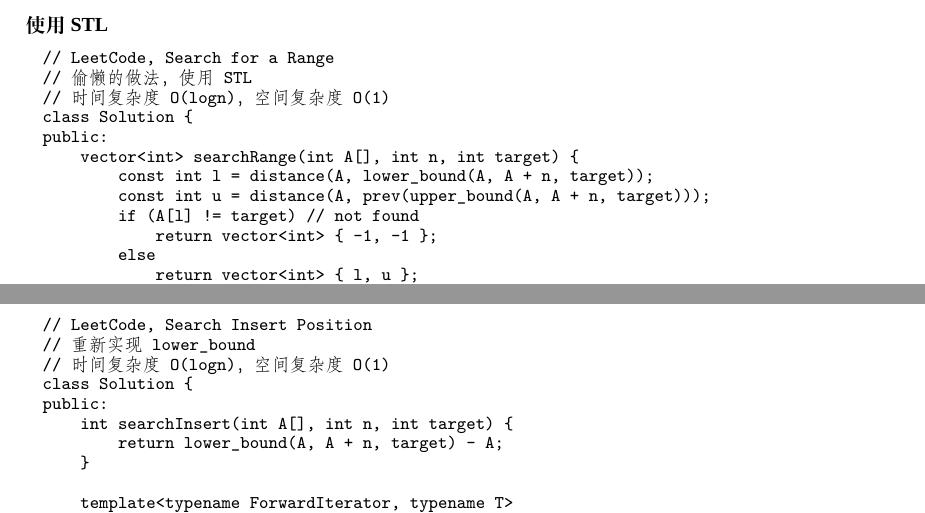
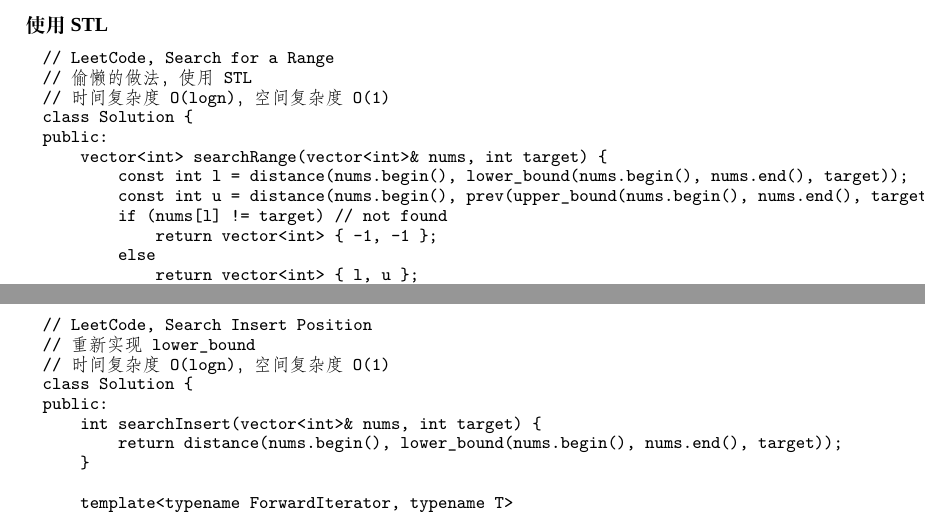
Before and after one commit to soulmachine/leetcode, a LaTeX thesis (C++/leetcode-cpp.tex, which reads C++/chapSearching.tex): two parts of pages 137 and 139 of 247, joined at a grey line, cut so that both start at the same text. Compiled offline with XeLaTeX; a missing font is replaced by an installed copy or a similar font.

Commit message:
Fixed the chapter Searching

```diff
--- a/C++/chapSearching.tex
+++ b/C++/chapSearching.tex
@@ -28,10 +28,10 @@ return \code{[3, 4]}.
 // 时间复杂度O(logn)，空间复杂度O(1)
 class Solution {
 public:
-    vector<int> searchRange(int A[], int n, int target) {
-        const int l = distance(A, lower_bound(A, A + n, target));
-        const int u = distance(A, prev(upper_bound(A, A + n, target)));
-        if (A[l] != target) // not found
+    vector<int> searchRange(vector<int>& nums, int target) {
+        const int l = distance(nums.begin(), lower_bound(nums.begin(), nums.end(), target));
+        const int u = distance(nums.begin(), prev(upper_bound(nums.begin(), nums.end(), target)));
+        if (nums[l] != target) // not found
             return vector<int> { -1, -1 };
         else
             return vector<int> { l, u };
@@ -120,8 +120,8 @@ Here are few examples.
 // 时间复杂度O(logn)，空间复杂度O(1)
 class Solution {
 public:
-    int searchInsert(int A[], int n, int target) {
-        return lower_bound(A, A + n, target) - A;
+    int searchInsert(vector<int>& nums, int target) {
+        return distance(nums.begin(), lower_bound(nums.begin(), nums.end(), target));
     }
 
     template<typename ForwardIterator, typename T>
```
Also changed, not shown: C++/chapSearching.tex (10 more changed lines).
